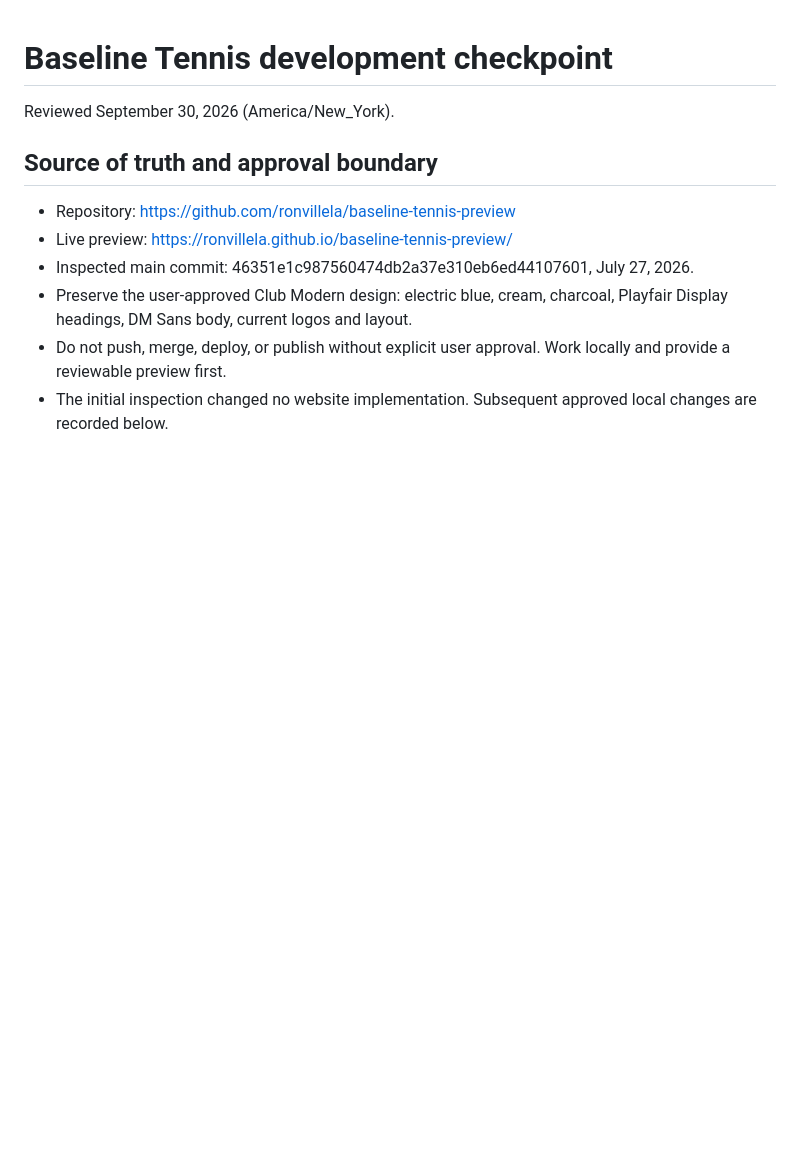
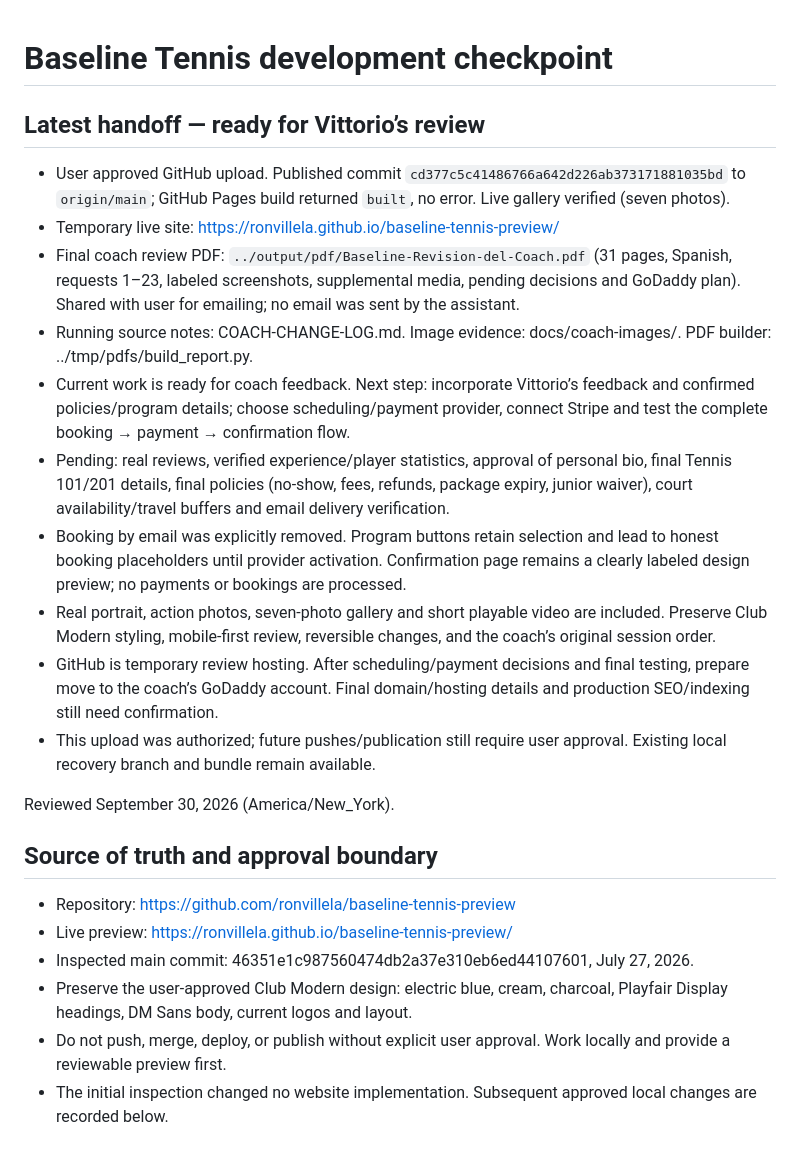
Before and after one commit to ronvillela/baseline-tennis-preview, a Markdown page: BASELINE-STATUS.md, the part around the change. GitHub-like rendering; blank space fills up the shorter version.

Commit message:
Save handoff after live preview publication and coach report delivery

```diff
--- a/BASELINE-STATUS.md
+++ b/BASELINE-STATUS.md
@@ -1,4 +1,18 @@
 # Baseline Tennis development checkpoint
+
+## Latest handoff — ready for Vittorio’s review
+
+- User approved GitHub upload. Published commit `cd377c5c41486766a642d226ab373171881035bd` to `origin/main`; GitHub Pages build returned `built`, no error. Live gallery verified (seven photos).
+- Temporary live site: https://ronvillela.github.io/baseline-tennis-preview/
+- Final coach review PDF: `../output/pdf/Baseline-Revision-del-Coach.pdf` (31 pages, Spanish, requests 1–23, labeled screenshots, supplemental media, pending decisions and GoDaddy plan). Shared with user for emailing; no email was sent by the assistant.
+- Running source notes: COACH-CHANGE-LOG.md. Image evidence: docs/coach-images/. PDF builder: ../tmp/pdfs/build_report.py.
+- Current work is ready for coach feedback. Next step: incorporate Vittorio’s feedback and confirmed policies/program details; choose scheduling/payment provider, connect Stripe and test the complete booking → payment → confirmation flow.
+- Pending: real reviews, verified experience/player statistics, approval of personal bio, final Tennis 101/201 details, final policies (no-show, fees, refunds, package expiry, junior waiver), court availability/travel buffers and email delivery verification.
+- Booking by email was explicitly removed. Program buttons retain selection and lead to honest booking placeholders until provider activation. Confirmation page remains a clearly labeled design preview; no payments or bookings are processed.
+- Real portrait, action photos, seven-photo gallery and short playable video are included. Preserve Club Modern styling, mobile-first review, reversible changes, and the coach’s original session order.
+- GitHub is temporary review hosting. After scheduling/payment decisions and final testing, prepare move to the coach’s GoDaddy account. Final domain/hosting details and production SEO/indexing still need confirmation.
+- This upload was authorized; future pushes/publication still require user approval. Existing local recovery branch and bundle remain available.
+
 
 Reviewed September 30, 2026 (America/New_York).
 
```
